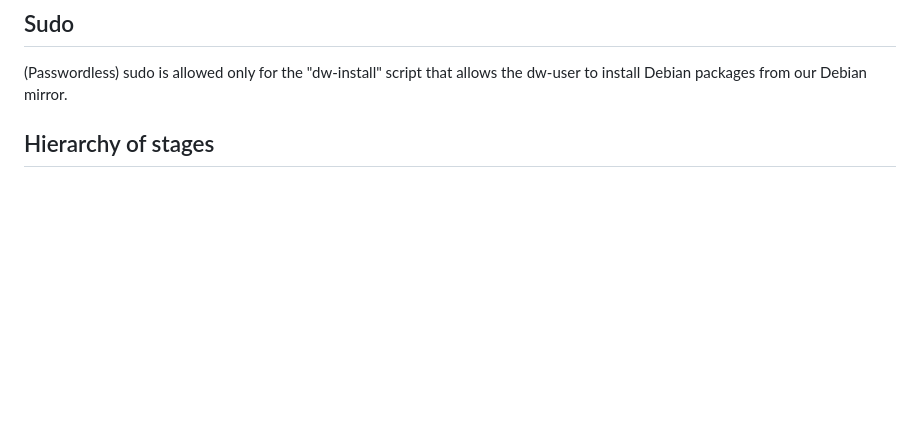
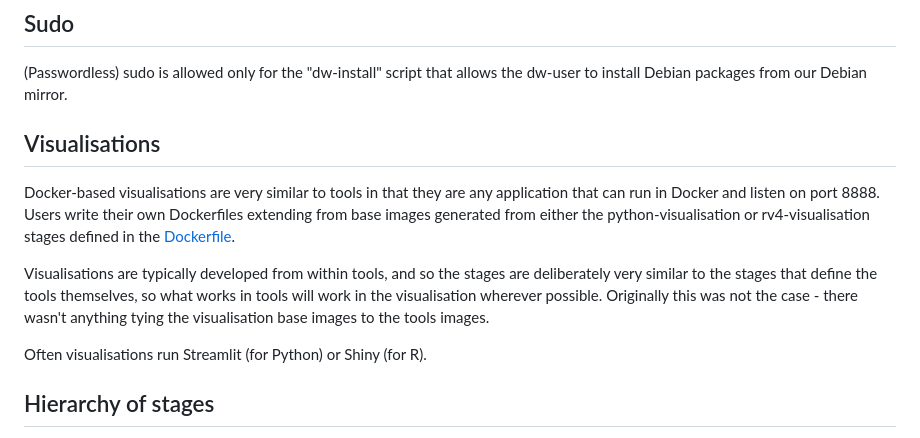
Before and after one commit to uktrade/data-workspace-tools, a Markdown page: README.md, the part around the change. GitHub-like rendering; blank space fills up the shorter version.

Commit message:
docs: more info on visualisations

```diff
--- a/README.md
+++ b/README.md
@@ -27,6 +27,15 @@ In addition, the bucket contains what we call the "CRAN binary mirror" that cont
 ## Sudo
 
 (Passwordless) sudo is allowed only for the "dw-install" script that allows the dw-user to install Debian packages from our Debian mirror.
+
+
+## Visualisations
+
+Docker-based visualisations are very similar to tools in that they are any application that can run in Docker and listen on port 8888. Users write their own Dockerfiles extending from base images generated from either the python-visualisation or rv4-visualisation stages defined in the [Dockerfile](./Dockerfile).
+
+Visualisations are typically developed from within tools, and so the stages are deliberately very similar to the stages that define the tools themselves, so what works in tools will work in the visualisation wherever possible. Originally this was not the case - there wasn't anything tying the visualisation base images to the tools images.
+
+Often visualisations run Streamlit (for Python) or Shiny (for R).
 
 
 ## Hierarchy of stages
```
